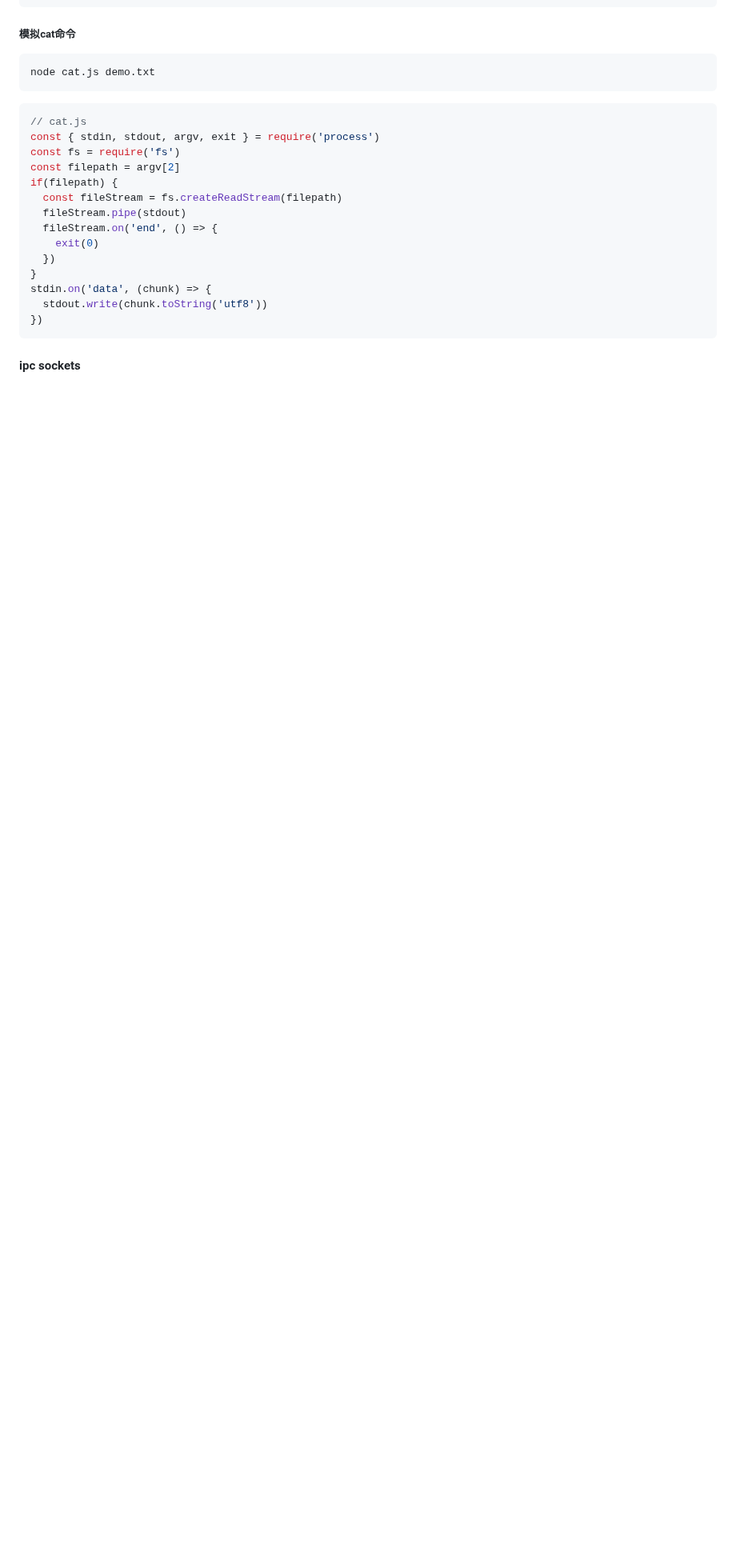
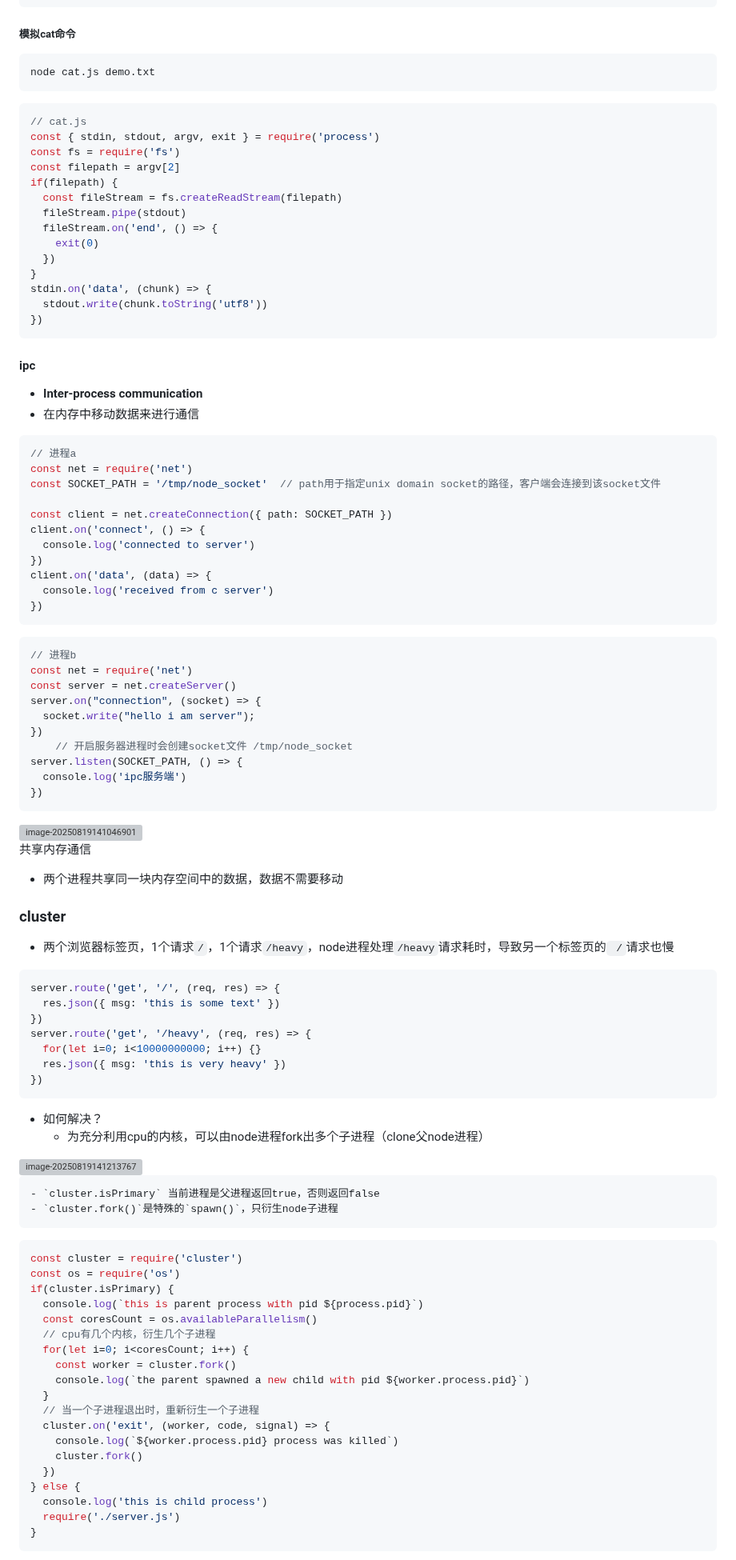
Before and after one commit to shilixiaoqiaoya/typora, a Markdown page: core concepts.md, the part around one of its changes. Shown at 80% size. GitHub-like rendering; blank space fills up the shorter version; grey boxes are pictures that could not be loaded.

Commit message:
cluster-充分利用cpu的多个内核

````diff
--- a/core concepts.md
+++ b/core concepts.md
@@ -2074,4 +2072,93 @@ stdin.on('data', (chunk) => {
 
 
 
-#### ipc sockets
+#### ipc
+
+- **Inter-process communication**
+- 在内存中移动数据来进行通信
+
+```JS
+// 进程a
+const net = require('net')
+const SOCKET_PATH = '/tmp/node_socket'  // path用于指定unix domain socket的路径，客户端会连接到该socket文件
+
+const client = net.createConnection({ path: SOCKET_PATH })
+client.on('connect', () => {
+  console.log('connected to server')
+})
+client.on('data', (data) => {
+  console.log('received from c server')
+})
+```
+
+```js
+// 进程b
+const net = require('net')
+const server = net.createServer()
+server.on("connection", (socket) => {
+  socket.write("hello i am server");
+})
+	// 开启服务器进程时会创建socket文件 /tmp/node_socket
+server.listen(SOCKET_PATH, () => {
+  console.log('ipc服务端')
+})
+```
+
+
+
+<img src="https://cdn.jsdelivr.net/gh/shilixiaoqiaoya/pictures@master/image-20250819141046901.png" alt="image-20250819141046901" style="zoom:50%;" />
+
+
+
+共享内存通信
+
+- 两个进程共享同一块内存空间中的数据，数据不需要移动
+
+
+
+
+
+### cluster
+
+- 两个浏览器标签页，1个请求`/`，1个请求`/heavy`，node进程处理`/heavy`请求耗时，导致另一个标签页的` /`请求也慢
+
+```js
+server.route('get', '/', (req, res) => {
+  res.json({ msg: 'this is some text' })
+})
+server.route('get', '/heavy', (req, res) => {
+  for(let i=0; i<10000000000; i++) {}
+  res.json({ msg: 'this is very heavy' })
+})
+```
+
+- 如何解决？
+  - 为充分利用cpu的内核，可以由node进程fork出多个子进程（clone父node进程）
+
+<img src="https://cdn.jsdelivr.net/gh/shilixiaoqiaoya/pictures@master/image-20250819141213767.png" alt="image-20250819141213767" style="zoom:50%;" />
+
+	- `cluster.isPrimary` 当前进程是父进程返回true，否则返回false
+	- `cluster.fork()`是特殊的`spawn()`，只衍生node子进程
+
+```js
+const cluster = require('cluster')
+const os = require('os')
+if(cluster.isPrimary) {
+  console.log(`this is parent process with pid ${process.pid}`)
+  const coresCount = os.availableParallelism()
+  // cpu有几个内核，衍生几个子进程
+  for(let i=0; i<coresCount; i++) {
+    const worker = cluster.fork()
+    console.log(`the parent spawned a new child with pid ${worker.process.pid}`)
+  }
+  // 当一个子进程退出时，重新衍生一个子进程
+  cluster.on('exit', (worker, code, signal) => {
+    console.log(`${worker.process.pid} process was killed`)
+    cluster.fork()
+  })
+} else {
+  console.log('this is child process')
+  require('./server.js')
+}
+```
+
````
Also changed, not shown: other parts of core concepts.md (+39 -9 lines).
